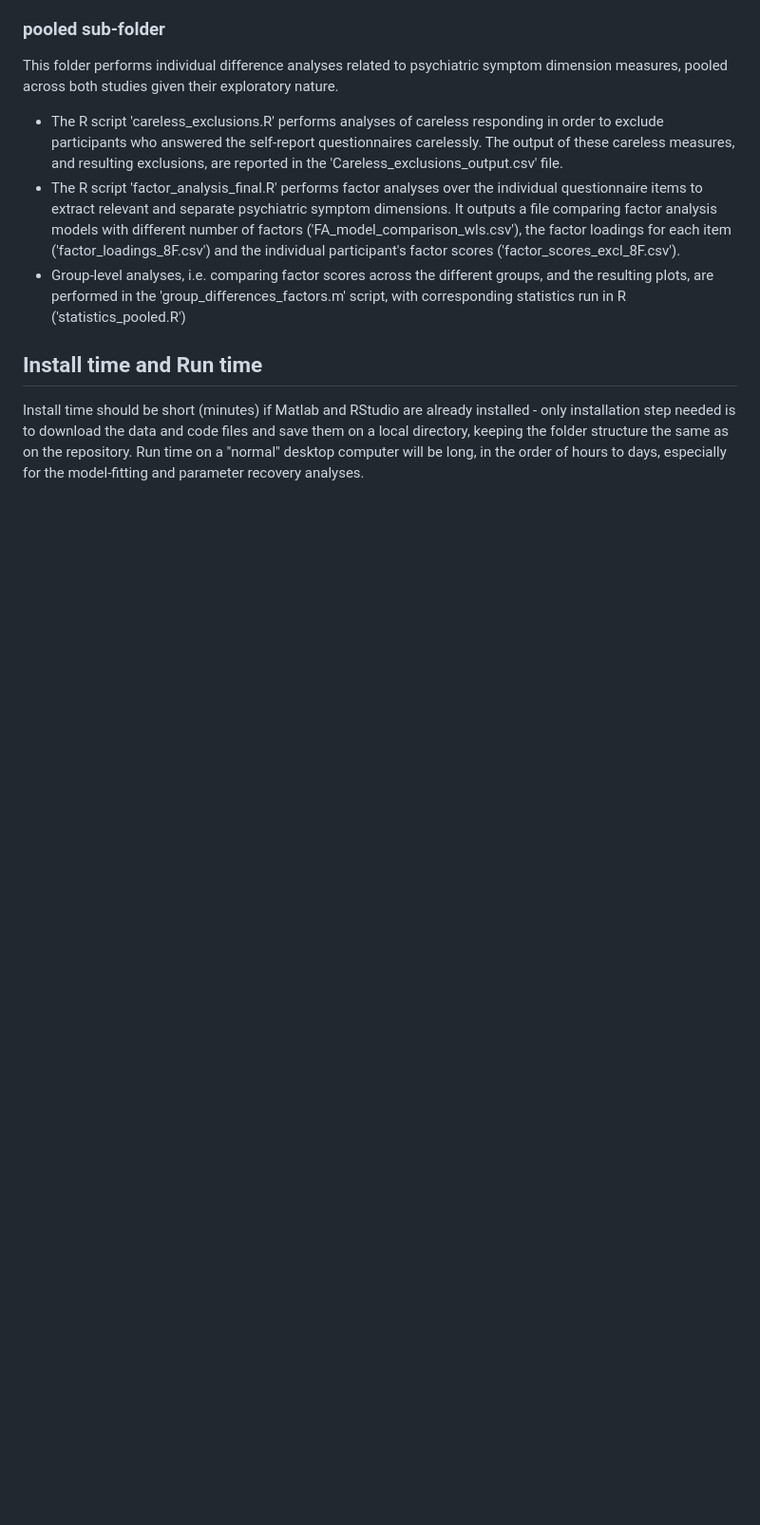
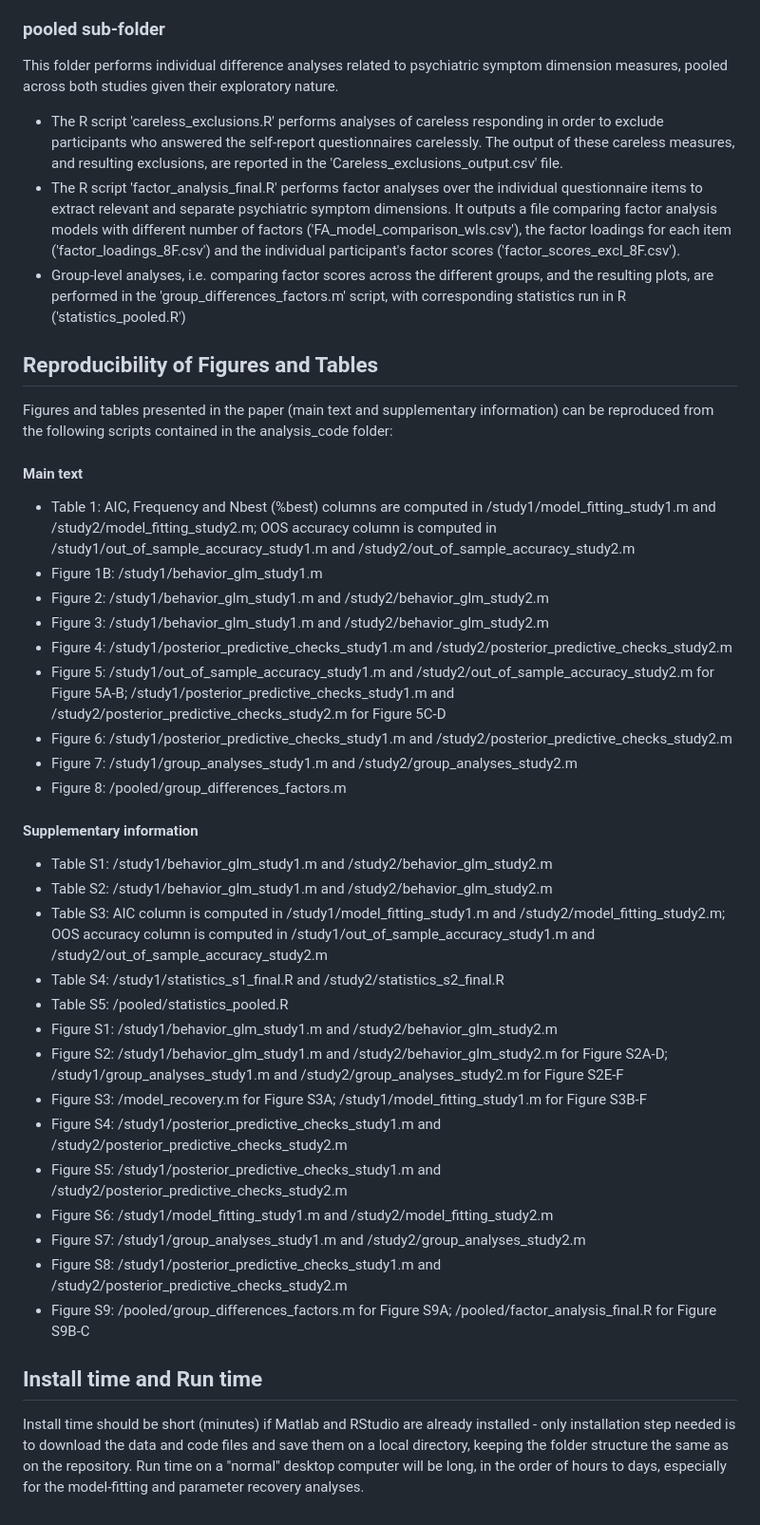
Before and after one commit to ccharpen/OL_EL_behavior, a Markdown page: README.md, the part around the change. Shown at 95% size. Drawn GitHub-style; blank space fills up the shorter version.

```diff
--- a/README.md
+++ b/README.md
@@ -35,5 +35,33 @@ This folder performs individual difference analyses related to psychiatric sympt
 - The R script 'factor_analysis_final.R' performs factor analyses over the individual questionnaire items to extract relevant and separate psychiatric symptom dimensions. It outputs a file comparing factor analysis models with different number of factors ('FA_model_comparison_wls.csv'), the factor loadings for each item ('factor_loadings_8F.csv') and the individual participant's factor scores ('factor_scores_excl_8F.csv').
 - Group-level analyses, i.e. comparing factor scores across the different groups, and the resulting plots, are performed in the 'group_differences_factors.m' script, with corresponding statistics run in R ('statistics_pooled.R')
 
+## Reproducibility of Figures and Tables
+Figures and tables presented in the paper (main text and supplementary information) can be reproduced from the following scripts contained in the analysis_code folder:
+#### Main text
+- Table 1: AIC, Frequency and Nbest (%best) columns are computed in /study1/model_fitting_study1.m and /study2/model_fitting_study2.m; OOS accuracy column is computed in /study1/out_of_sample_accuracy_study1.m and /study2/out_of_sample_accuracy_study2.m
+- Figure 1B: /study1/behavior_glm_study1.m
+- Figure 2: /study1/behavior_glm_study1.m and /study2/behavior_glm_study2.m
+- Figure 3: /study1/behavior_glm_study1.m and /study2/behavior_glm_study2.m
+- Figure 4: /study1/posterior_predictive_checks_study1.m and /study2/posterior_predictive_checks_study2.m
+- Figure 5: /study1/out_of_sample_accuracy_study1.m and /study2/out_of_sample_accuracy_study2.m for Figure 5A-B; /study1/posterior_predictive_checks_study1.m and /study2/posterior_predictive_checks_study2.m for Figure 5C-D
+- Figure 6: /study1/posterior_predictive_checks_study1.m and /study2/posterior_predictive_checks_study2.m
+- Figure 7: /study1/group_analyses_study1.m and /study2/group_analyses_study2.m
+- Figure 8: /pooled/group_differences_factors.m
+#### Supplementary information
+- Table S1: /study1/behavior_glm_study1.m and /study2/behavior_glm_study2.m
+- Table S2: /study1/behavior_glm_study1.m and /study2/behavior_glm_study2.m
+- Table S3: AIC column is computed in /study1/model_fitting_study1.m and /study2/model_fitting_study2.m; OOS accuracy column is computed in /study1/out_of_sample_accuracy_study1.m and /study2/out_of_sample_accuracy_study2.m
+- Table S4: /study1/statistics_s1_final.R and /study2/statistics_s2_final.R
+- Table S5: /pooled/statistics_pooled.R
+- Figure S1: /study1/behavior_glm_study1.m and /study2/behavior_glm_study2.m
+- Figure S2: /study1/behavior_glm_study1.m and /study2/behavior_glm_study2.m for Figure S2A-D; /study1/group_analyses_study1.m and /study2/group_analyses_study2.m for Figure S2E-F
+- Figure S3: /model_recovery.m for Figure S3A; /study1/model_fitting_study1.m for Figure S3B-F
+- Figure S4: /study1/posterior_predictive_checks_study1.m and /study2/posterior_predictive_checks_study2.m
+- Figure S5: /study1/posterior_predictive_checks_study1.m and /study2/posterior_predictive_checks_study2.m
+- Figure S6: /study1/model_fitting_study1.m and /study2/model_fitting_study2.m
+- Figure S7: /study1/group_analyses_study1.m and /study2/group_analyses_study2.m
+- Figure S8: /study1/posterior_predictive_checks_study1.m and /study2/posterior_predictive_checks_study2.m
+- Figure S9: /pooled/group_differences_factors.m for Figure S9A; /pooled/factor_analysis_final.R for Figure S9B-C
+
 ## Install time and Run time
 Install time should be short (minutes) if Matlab and RStudio are already installed - only installation step needed is to download the data and code files and save them on a local directory, keeping the folder structure the same as on the repository. Run time on a "normal" desktop computer will be long, in the order of hours to days, especially for the model-fitting and parameter recovery analyses.
```
